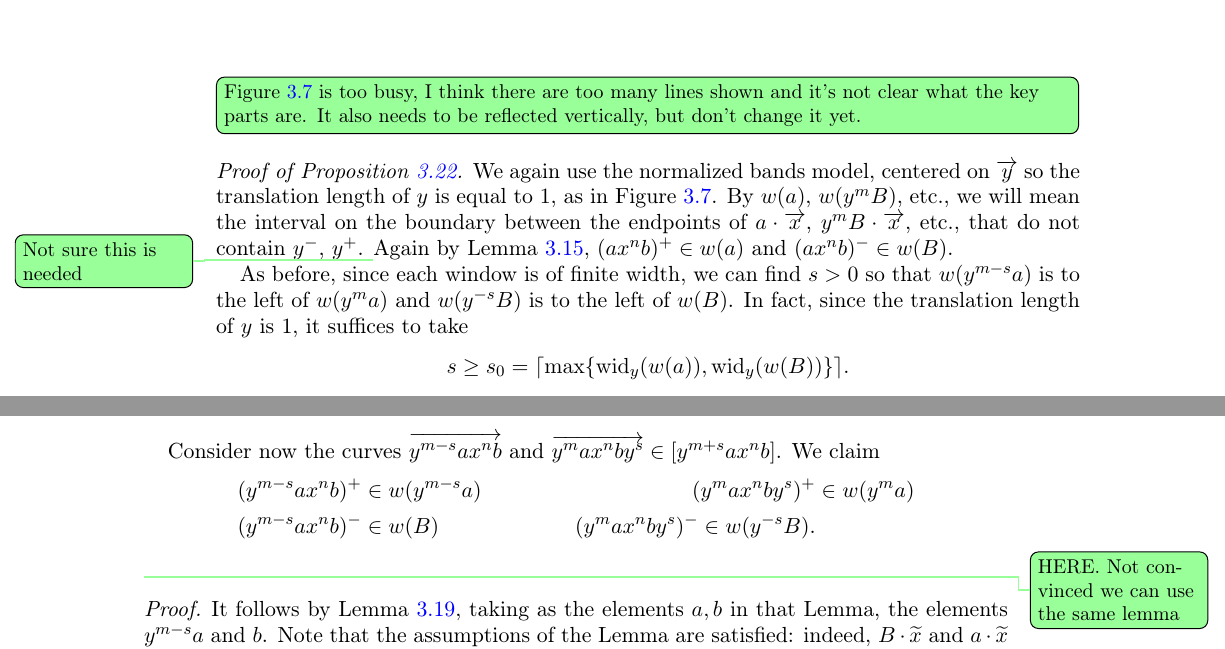
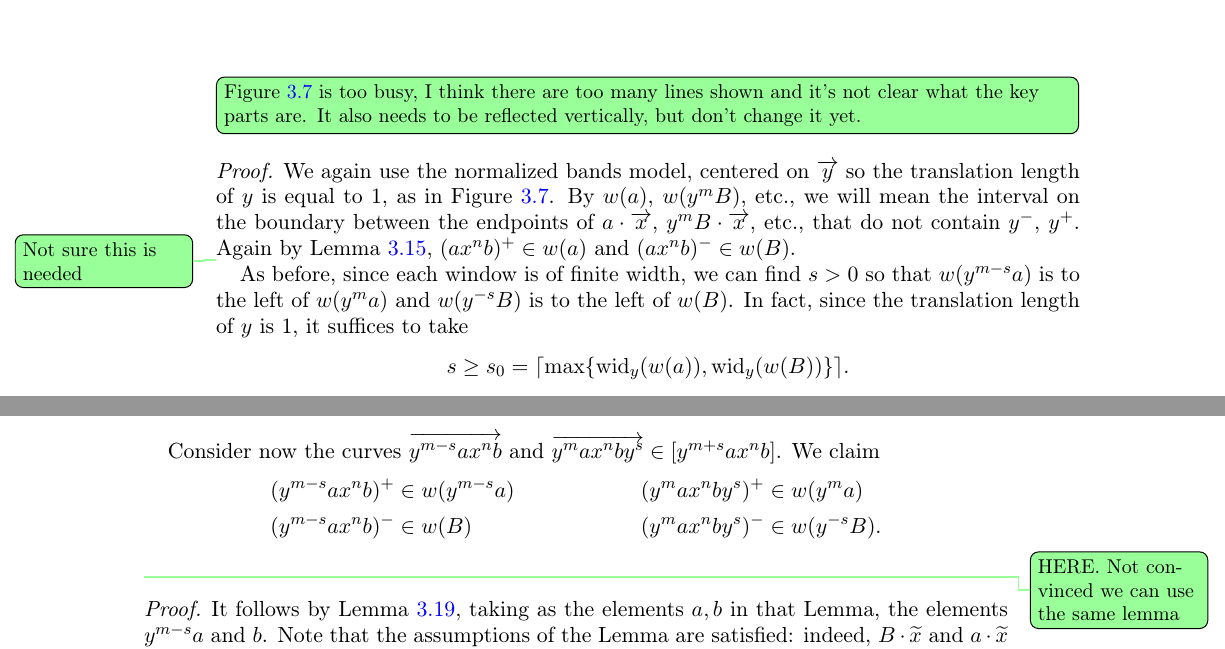
Before and after one commit to dpthurst/Currents-and-intersections, a LaTeX paper (Intersections.tex, which reads crossing.tex): two parts of pages 26 and 27 of 78, joined at a grey line, cut so that both start at the same text. Compiled offline with pdfLaTeX.

Commit message:
Small tweak

```diff
--- a/crossing.tex
+++ b/crossing.tex
@@ -787,7 +787,7 @@ There exists $s \ge 0$ so that for all $r > s$ and all $m,n \in \bbZ$,
 }
 \end{figure}
 
-\begin{proof}[Proof of Proposition~\ref{prop:fundamental-aybx}]
+\begin{proof}
   We again use the normalized bands model, centered on $\ora{y}$ so
   the translation length of $y$ is equal to $1$, as in
   Figure~\ref{fig:aybx}. By $w(a)$, $w(y^mB)$, etc., we will mean
@@ -814,7 +814,7 @@ There exists $s \ge 0$ so that for all $r > s$ and all $m,n \in \bbZ$,
     (y^{m-s} a x^n b)^+ &\in w(y^{m-s} a) &
        (y^{m} a x^n b y^{s})^+ &\in w(y^{m} a)\\
     (y^{m-s} a x^n b)^- &\in w(B) &
-       (y^{m} a x^n b y^{s})^- \in w(y^{-s} B).
+       (y^{m} a x^n b y^{s})^- &\in w(y^{-s} B).
   \end{align*}
   \DPTtodo{HERE. Not convinced we can use the same lemma}
   \begin{proof}
```
